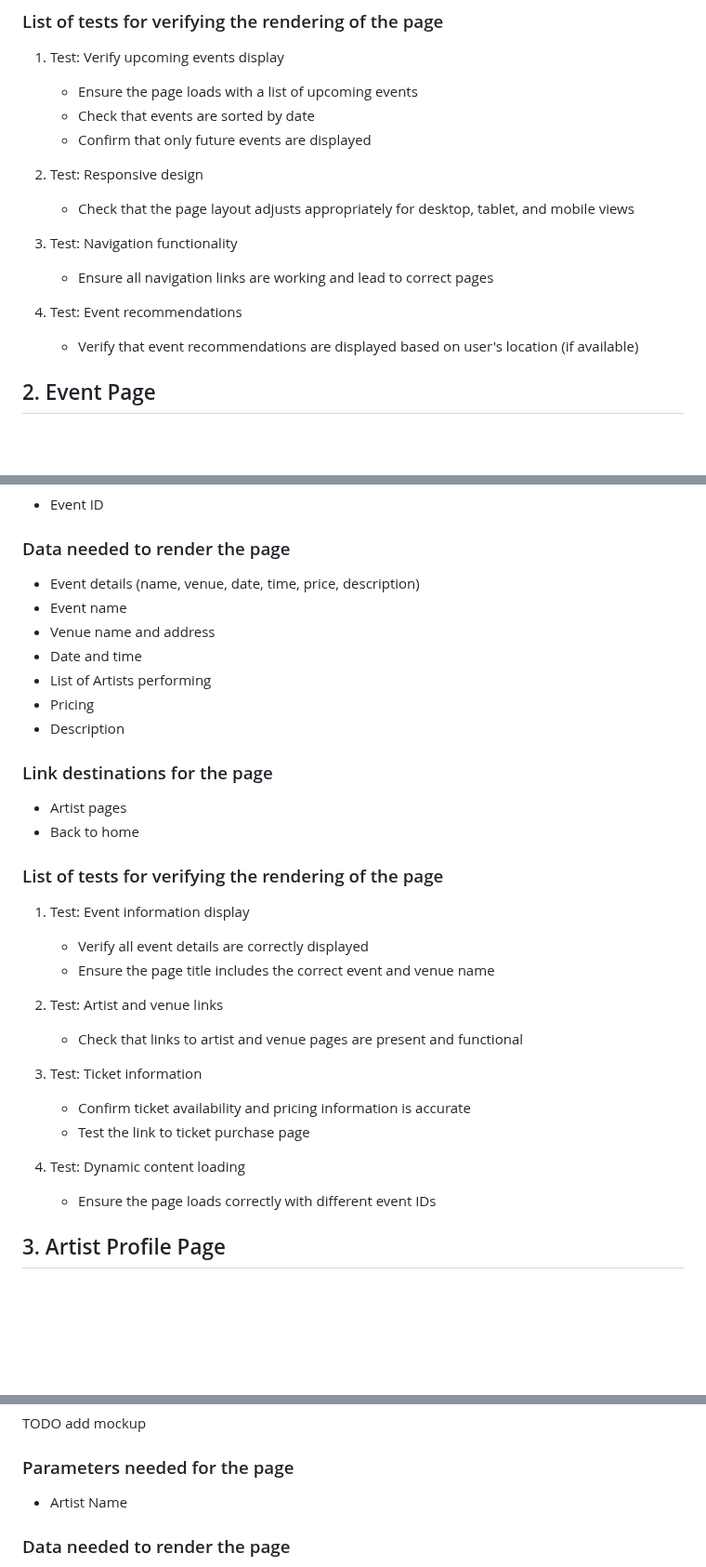
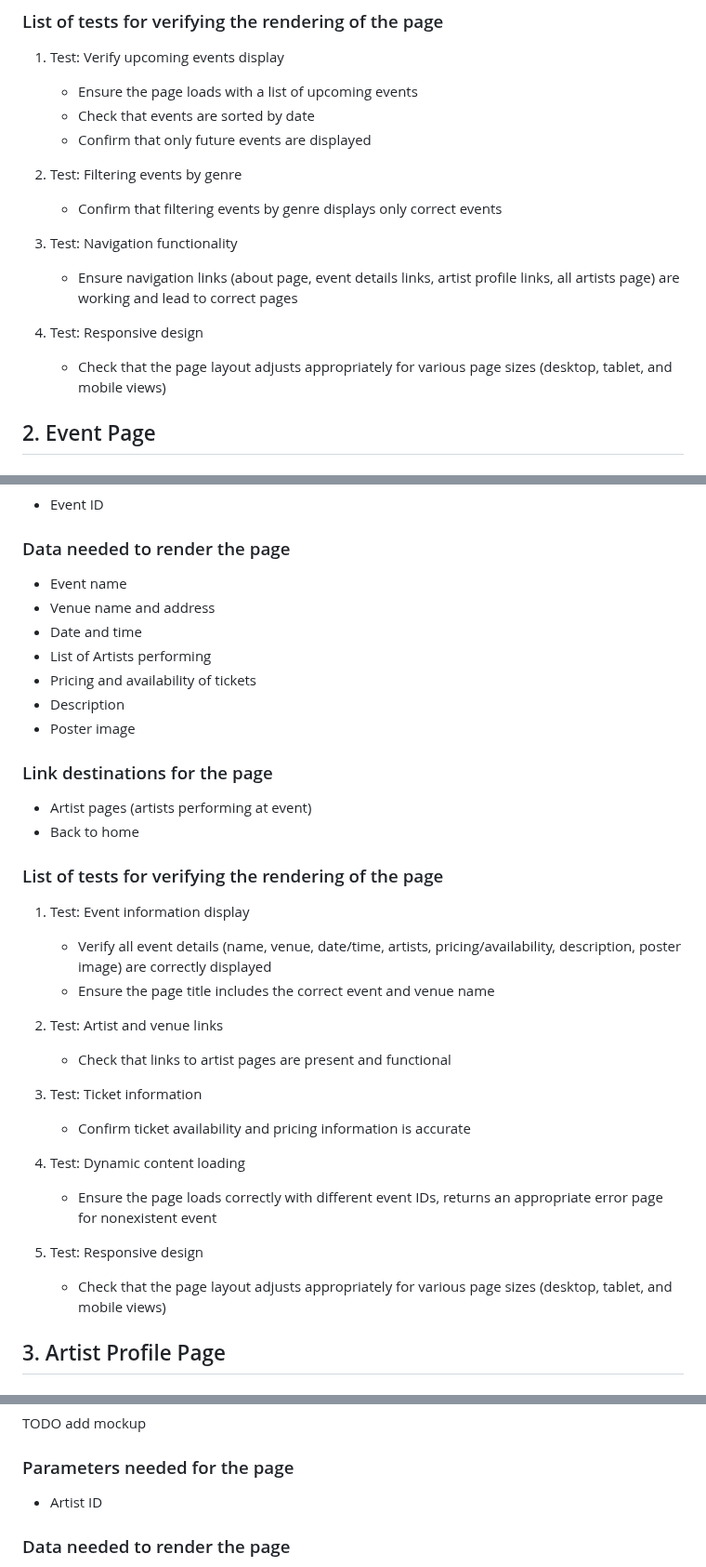
Before and after one commit to leonorae/HereItIs, a Markdown page: PAGE_TESTING.md, 3 parts joined by grey strips. Shown at 93% size. Rendered like a GitHub page; blank space fills up the shorter version.

```diff
--- a/PAGE_TESTING.md
+++ b/PAGE_TESTING.md
@@ -32,14 +32,14 @@ TODO finish and insert mockup
    - Check that events are sorted by date
    - Confirm that only future events are displayed
 
-2. Test: Responsive design
-   - Check that the page layout adjusts appropriately for desktop, tablet, and mobile views
+2. Test: Filtering events by genre
+   - Confirm that filtering events by genre displays only correct events
 
-3. Test: Navigation functionality
-   - Ensure all navigation links are working and lead to correct pages
+4. Test: Navigation functionality
+   - Ensure navigation links (about page, event details links, artist profile links, all artists page) are working and lead to correct pages
 
-4. Test: Event recommendations
-   - Verify that event recommendations are displayed based on user's location (if available)
+5. Test: Responsive design
+   - Check that the page layout adjusts appropriately for various page sizes (desktop, tablet, and mobile views)
 
 ## 2. Event Page
 
@@ -55,32 +55,34 @@ TODO finish and insert mockup
 - Event ID
 
 ### Data needed to render the page
-- Event details (name, venue, date, time, price, description)
 - Event name
 - Venue name and address
 - Date and time
 - List of Artists performing
-- Pricing
+- Pricing and availability of tickets
 - Description
+- Poster image
 
 ### Link destinations for the page
-- Artist pages
+- Artist pages (artists performing at event)
 - Back to home
 
 ### List of tests for verifying the rendering of the page
 1. Test: Event information display
-   - Verify all event details are correctly displayed
+   - Verify all event details (name, venue, date/time, artists, pricing/availability, description, poster image) are correctly displayed
    - Ensure the page title includes the correct event and venue name
 
-2. Test: Artist and venue links
-   - Check that links to artist and venue pages are present and functional
+3. Test: Artist and venue links
+   - Check that links to artist pages are present and functional
 
-3. Test: Ticket information
+4. Test: Ticket information
    - Confirm ticket availability and pricing information is accurate
-   - Test the link to ticket purchase page
 
-4. Test: Dynamic content loading
-   - Ensure the page loads correctly with different event IDs
+5. Test: Dynamic content loading
+   - Ensure the page loads correctly with different event IDs, returns an appropriate error page for nonexistent event
+
+6. Test: Responsive design
+   - Check that the page layout adjusts appropriately for various page sizes (desktop, tablet, and mobile views)
 
 ## 3. Artist Profile Page
 
@@ -93,7 +95,7 @@ This page showcases information about a specific artist, including their image,
 TODO add mockup
 
 ### Parameters needed for the page
-- Artist Name
+- Artist ID
 
 ### Data needed to render the page
 - Artist Name
```
Also changed, not shown: other parts of PAGE_TESTING.md (+60 -11 lines).
